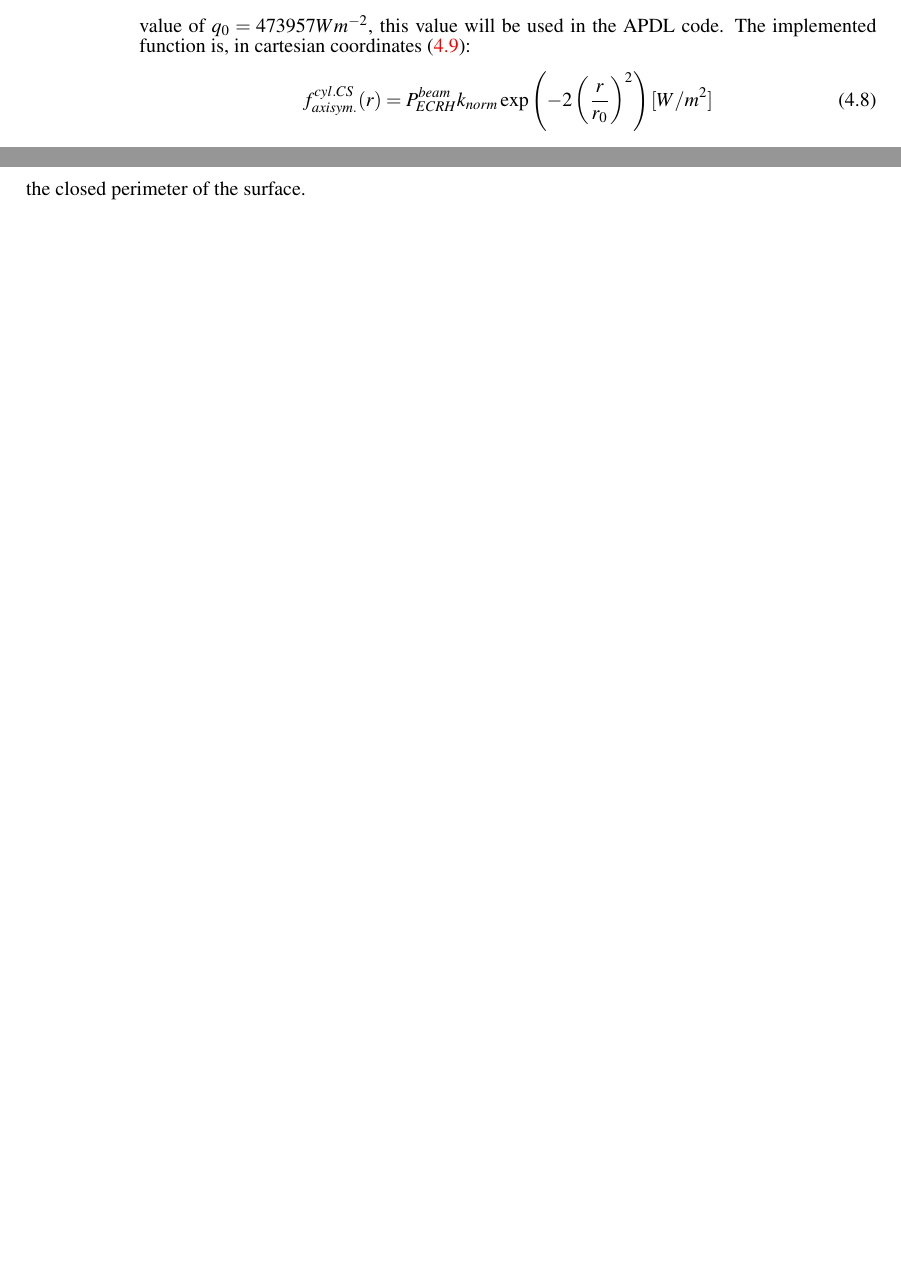
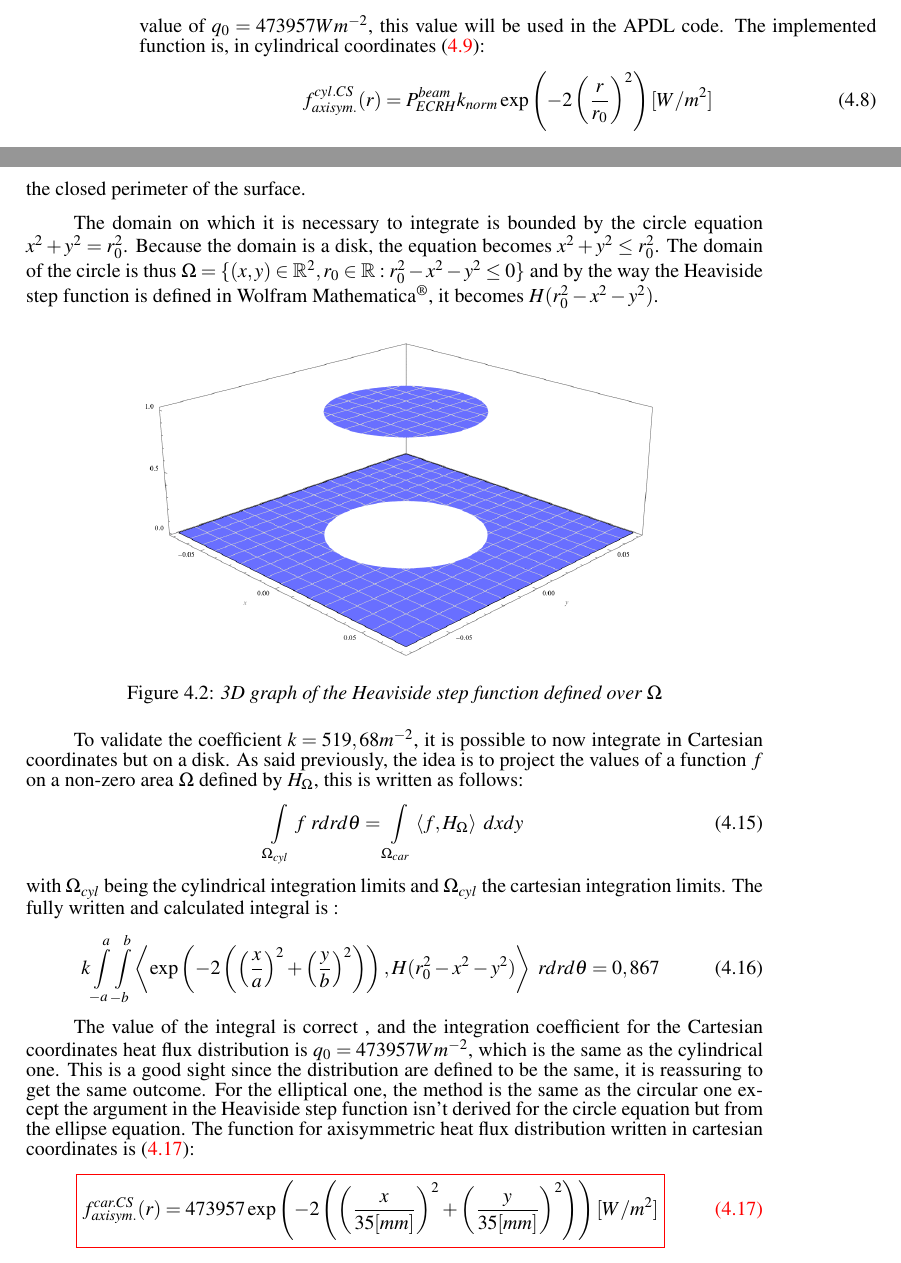
Before and after one commit to whooox/EOS-Project, a LaTeX thesis (LaTeX project/main.tex, which reads LaTeX project/chapters/ch_4/subch_4/subch_4_4.tex): two parts of pages 19 and 20 of 21, joined at a grey line, cut so that both start at the same text, the shorter picture padded with empty space. Compiled offline with pdfLaTeX.

Commit message:
rajoute des trucs voila

```diff
--- a/LaTeX project/chapters/ch_4/subch_4/subch_4_4.tex
+++ b/LaTeX project/chapters/ch_4/subch_4/subch_4_4.tex
@@ -50,7 +50,7 @@
     k_{norm} \left[ \int\displaylimits_0^{r_0} \int\displaylimits_0^{2 \pi} \exp\left(-2\left(\frac{r}{r_0}\right)^2 \right) \,rdrd\theta \right] = 0,8646
 \end{equation}
 \\
-\normalsize{\indent The integral power of the ECRH beam is 912 W. This means that normalized ECRH beam power distribution can be multiplied by the integral power. It is thus possible to define $q_0 \coloneqq P_{ECRH}^{beam} \cdot k_{norm}$. In the case of the circular ECRH Gaussian heat flux distribution, the value of $q_0=473957 Wm^{-2}$, this value will be used in the APDL code. The implemented function is, in cartesian coordinates \eqref{eqn:cylCSGHD}:}
+\normalsize{\indent The integral power of the ECRH beam is 912 W. This means that normalized ECRH beam power distribution can be multiplied by the integral power. It is thus possible to define $q_0 \coloneqq P_{ECRH}^{beam} \cdot k_{norm}$. In the case of the circular ECRH Gaussian heat flux distribution, the value of $q_0=473957 Wm^{-2}$, this value will be used in the APDL code. The implemented function is, in cylindrical coordinates \eqref{eqn:cylCSGHD}:}
 \\
 \begin{equation}
     f_{axisym.}^{cyl. CS}(r) = P_{ECRH}^{beam} k_{norm} \exp\left(-2\left(\frac{r}{r_0}\right)^2 \right) [W/m^2]
@@ -97,4 +97,33 @@
     \end{cases}
 \end{equation}
 \\
-\normalsize{The idea to calculate the integral over a circle or an ellipse is to multiply the integrated function by the Heaviside function to project its values over a non-zero area defined by $\partial \Omega$, the closed perimeter of the surface.}
+\normalsize{\indent The idea to calculate the integral over a circle or an ellipse is to multiply the integrated function by the Heaviside function to project its values over a non-zero area defined by $\partial \Omega$, the closed perimeter of the surface.}
+\\
+\break
+\normalsize{\indent The domain on which it is necessary to integrate is bounded by the circle equation $x^2 + y^2 = r_0^2$. Because the domain is a disk, the equation becomes $x^2 + y^2 \leq r_0^2$. The domain of the circle is thus $\Omega = \{ (x,y) \in \mathbb{R}^2, r_0 \in \mathbb{R} : r_0^2 - x^2 - y^2 \leq 0 \}$ and by the way the Heaviside step function is defined in Wolfram Mathematica\textsuperscript{\textregistered}, it becomes $H(r_0^2 - x^2 - y^2)$.}
+\\
+\begin{figure}[h!]
+    \centering
+    \includegraphics[width=.7\textwidth]{figures/stepfunction.png}
+    \caption{\it 3D graph of the Heaviside step function defined over $\Omega$}
+    \label{fig:fig_4_2}
+\end{figure}
+\\
+\normalsize{\indent To validate the coefficient $k=519, 68 m^{-2}$, it is possible to now integrate in Cartesian coordinates but on a disk. As said previously, the idea is to project the values of a function $f$ on a non-zero area $\Omega$ defined by $H_\Omega$, this is written as follows:}
+\\
+\begin{equation}
+    \int\displaylimits_{\Omega_{cyl}} f \ rdrd\theta = \int\displaylimits_{\Omega_{car}} \proj{f}{H_\Omega} \ dxdy
+\end{equation}
+\\
+\normalsize{with $\Omega_{cyl}$ being the cylindrical integration limits and $\Omega_{cyl}$ the cartesian integration limits. The fully written and calculated integral is :}
+\\
+\begin{equation}
+    k \int\displaylimits_{-a}^{a} \int\displaylimits_{-b}^{b} \proj{\exp\left(-2\left(\left(\frac{x}{a}\right)^2 + \left(\frac{y}{b}\right)^2 \right) \right)}{H(r_0^2 - x^2 - y^2 )} \ rdrd\theta = 0,867
+\end{equation}
+\\
+\normalsize{\indent The value of the integral is correct , and the integration coefficient for the Cartesian coordinates heat flux distribution is $q_0=473957 Wm^{-2}$,  which is the same as the cylindrical one. This is a good sight since the distribution are defined to be the same, it is reassuring to get the same outcome. For the elliptical one, the method is the same as the circular one except the argument in the Heaviside step function isn’t derived for the circle equation but from the ellipse equation. The function for axisymmetric heat flux distribution written in cartesian coordinates is \eqref{eqn:carCSGHD}:}
+\\
+\begin{equation}
+    \color{red}\boxed{\color{black} f_{axisym.}^{car. CS}(r) = 473957 \exp\left(-2\left(\left(\frac{x}{35[mm]}\right)^2 + \left(\frac{y}{35[mm]}\right)^2 \right) \right) [W/m^2]}
+    \label{eqn:carCSGHD}
+\end{equation}
--- a/LaTeX project/main.tex
+++ b/LaTeX project/main.tex
@@ -97,6 +97,7 @@
 
 \renewcommand{\headrulewidth}{0pt} % Deletes the horizontal line of the header
 \newcommand{\innerp}[2]{\left\langle #1 #2 \right\rangle}
+\newcommand{\proj}[2]{\left\langle #1 , #2 \right\rangle}
 
 
 %----------------------------------------------------------------------------------------%
```
Also changed, not shown: LaTeX project/figures/stepfunction.png (added), LaTeX project/main.pdf, LaTeX project/chapters/ch_4/subch_4/subch_4_4.tex (4 more changed lines), 4 other files.
